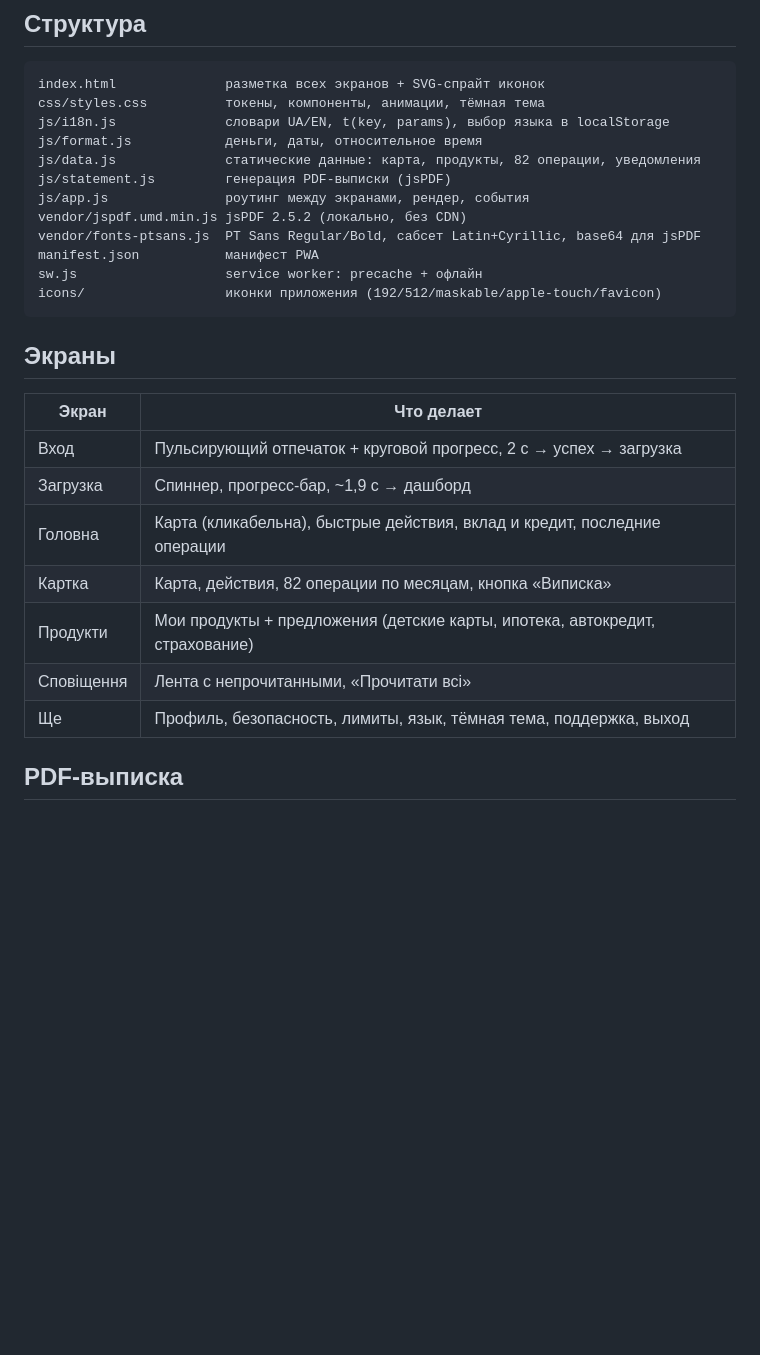
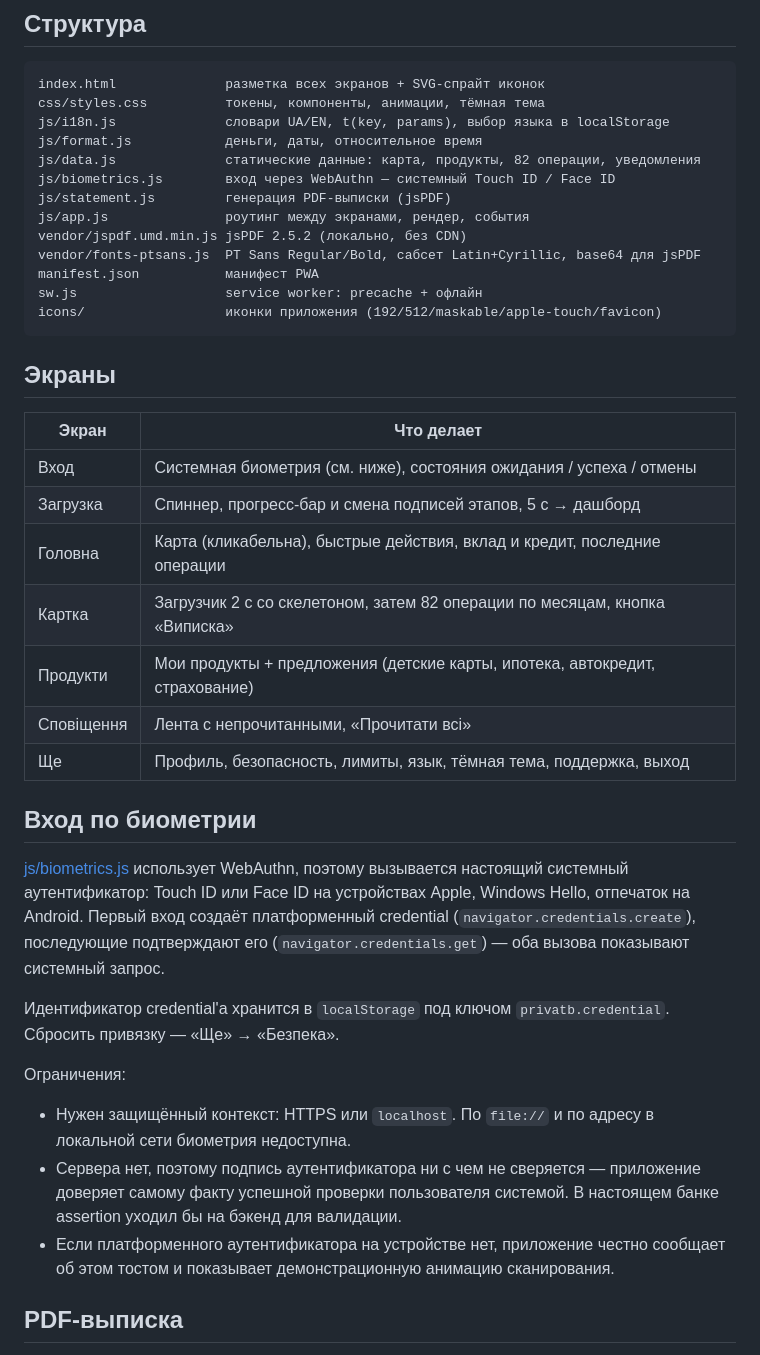
Before and after one commit to alextheponchik/privatb, a Markdown page: README.md, the part around one of its changes. Drawn GitHub-style; blank space fills up the shorter version.

Commit message:
README: биометрия, тайминги загрузчиков, условные реквизиты
Co-Authored-By: Claude Opus 5 <noreply@anthropic.com>

```diff
--- a/README.md
+++ b/README.md
@@ -25,6 +25,7 @@ css/styles.css          токены, компоненты, анимации, т
 js/i18n.js              словари UA/EN, t(key, params), выбор языка в localStorage
 js/format.js            деньги, даты, относительное время
 js/data.js              статические данные: карта, продукты, 82 операции, уведомления
+js/biometrics.js        вход через WebAuthn — системный Touch ID / Face ID
 js/statement.js         генерация PDF-выписки (jsPDF)
 js/app.js               роутинг между экранами, рендер, события
 vendor/jspdf.umd.min.js jsPDF 2.5.2 (локально, без CDN)
@@ -38,13 +39,34 @@ icons/                  иконки приложения (192/512/maskable/appl
 
 | Экран | Что делает |
 | --- | --- |
-| Вход | Пульсирующий отпечаток + круговой прогресс, 2 с → успех → загрузка |
-| Загрузка | Спиннер, прогресс-бар, ~1,9 с → дашборд |
+| Вход | Системная биометрия (см. ниже), состояния ожидания / успеха / отмены |
+| Загрузка | Спиннер, прогресс-бар и смена подписей этапов, 5 с → дашборд |
 | Головна | Карта (кликабельна), быстрые действия, вклад и кредит, последние операции |
-| Картка | Карта, действия, 82 операции по месяцам, кнопка «Виписка» |
+| Картка | Загрузчик 2 с со скелетоном, затем 82 операции по месяцам, кнопка «Виписка» |
 | Продукти | Мои продукты + предложения (детские карты, ипотека, автокредит, страхование) |
 | Сповіщення | Лента с непрочитанными, «Прочитати всі» |
 | Ще | Профиль, безопасность, лимиты, язык, тёмная тема, поддержка, выход |
+
+## Вход по биометрии
+
+[js/biometrics.js](js/biometrics.js) использует WebAuthn, поэтому вызывается
+настоящий системный аутентификатор: Touch ID или Face ID на устройствах Apple,
+Windows Hello, отпечаток на Android. Первый вход создаёт платформенный credential
+(`navigator.credentials.create`), последующие подтверждают его
+(`navigator.credentials.get`) — оба вызова показывают системный запрос.
+
+Идентификатор credential'а хранится в `localStorage` под ключом
+`privatb.credential`. Сбросить привязку — «Ще» → «Безпека».
+
+Ограничения:
+
+- Нужен защищённый контекст: HTTPS или `localhost`. По `file://` и по адресу
+  в локальной сети биометрия недоступна.
+- Сервера нет, поэтому подпись аутентификатора ни с чем не сверяется —
+  приложение доверяет самому факту успешной проверки пользователя системой.
+  В настоящем банке assertion уходил бы на бэкенд для валидации.
+- Если платформенного аутентификатора на устройстве нет, приложение честно
+  сообщает об этом тостом и показывает демонстрационную анимацию сканирования.
 
 ## PDF-выписка
 
```
Also changed, not shown: other parts of README.md (+8 -11 lines).
